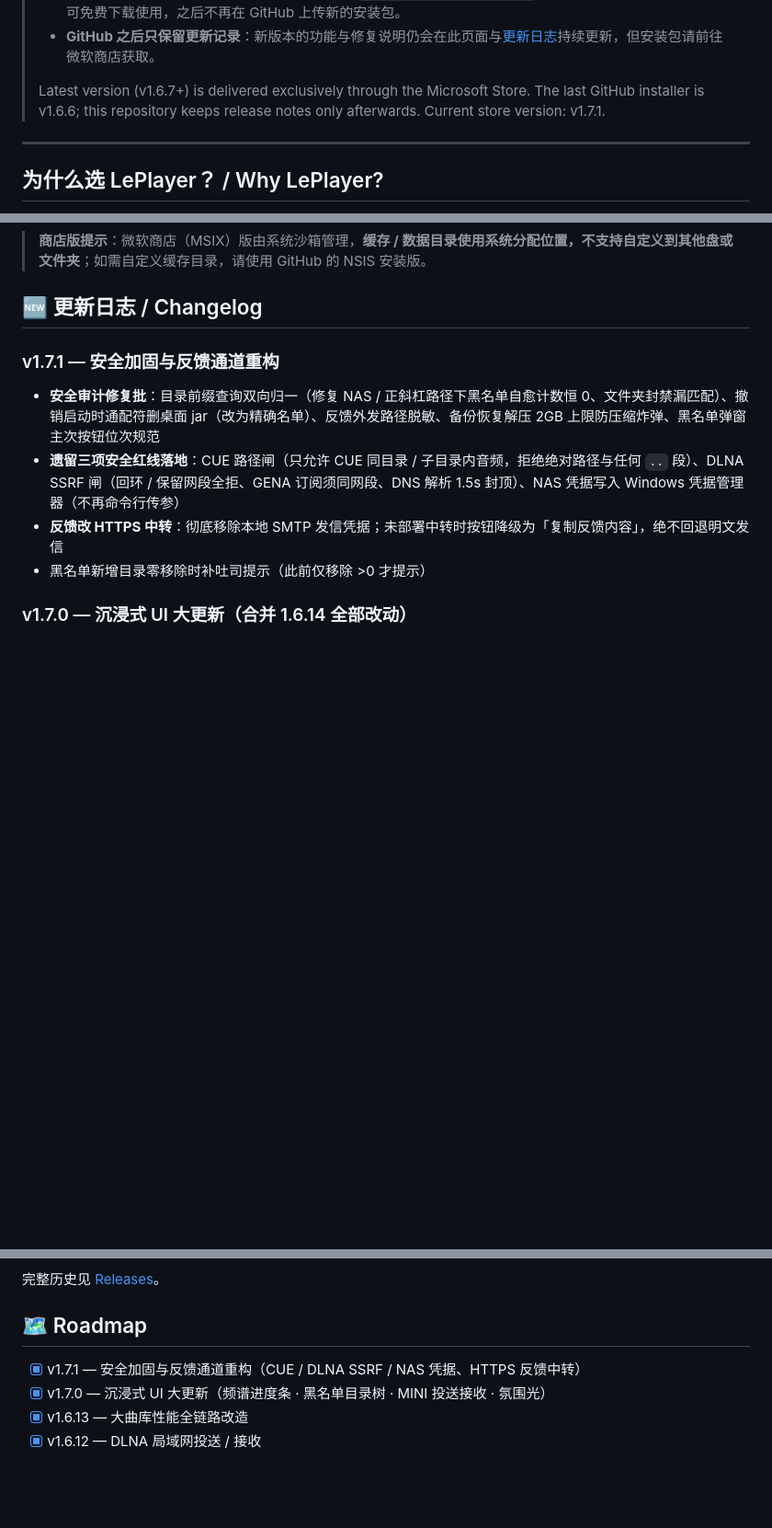
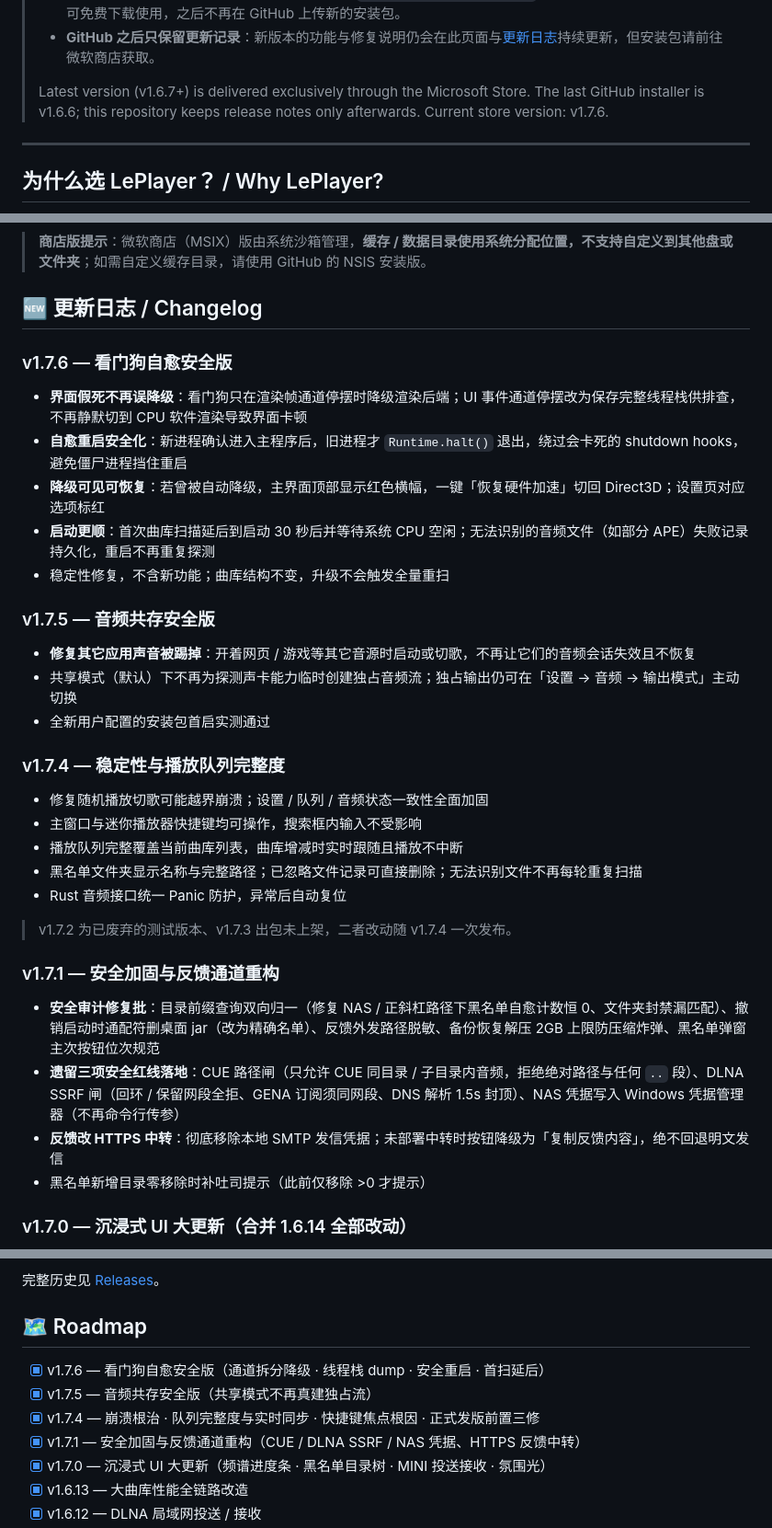
Before and after one commit to LePlayer-Studio/LePlayer, a Markdown page: README.md, 3 parts joined by grey strips. Shown at 92% size. GitHub-like rendering; blank space fills up the shorter version.

Commit message:
docs: 同步至 v1.7.6（版本徽章 / 下载说明 / Changelog / Roadmap）

```diff
--- a/README.md
+++ b/README.md
@@ -31,7 +31,7 @@ Kotlin × Rust 双引擎 · WASAPI 共享 / 独占 / ASIO 三后端 · 源率直
 > - **GitHub 最后一个安装包为 v1.6.6**：本页提供的 `LePlayer-Setup-1.6.6.exe` 是 GitHub 渠道的最终安装版，可免费下载使用，之后不再在 GitHub 上传新的安装包。
 > - **GitHub 之后只保留更新记录**：新版本的功能与修复说明仍会在此页面与[更新日志](#-更新日志--changelog)持续更新，但安装包请前往微软商店获取。
 >
-> Latest version (v1.6.7+) is delivered exclusively through the Microsoft Store. The last GitHub installer is v1.6.6; this repository keeps release notes only afterwards. Current store version: v1.7.1.
+> Latest version (v1.6.7+) is delivered exclusively through the Microsoft Store. The last GitHub installer is v1.6.6; this repository keeps release notes only afterwards. Current store version: v1.7.6.
 
 ---
 
@@ -144,6 +144,27 @@ Kotlin 与 Rust 各展所长——UI 用 Kotlin 快速迭代，音频链路用 R
 > **商店版提示**：微软商店（MSIX）版由系统沙箱管理，**缓存 / 数据目录使用系统分配位置，不支持自定义到其他盘或文件夹**；如需自定义缓存目录，请使用 GitHub 的 NSIS 安装版。
 
 ## 🆕 更新日志 / Changelog
+
+### v1.7.6 — 看门狗自愈安全版
+- **界面假死不再误降级**：看门狗只在渲染帧通道停摆时降级渲染后端；UI 事件通道停摆改为保存完整线程栈供排查，不再静默切到 CPU 软件渲染导致界面卡顿
+- **自愈重启安全化**：新进程确认进入主程序后，旧进程才 `Runtime.halt()` 退出，绕过会卡死的 shutdown hooks，避免僵尸进程挡住重启
+- **降级可见可恢复**：若曾被自动降级，主界面顶部显示红色横幅，一键「恢复硬件加速」切回 Direct3D；设置页对应选项标红
+- **启动更顺**：首次曲库扫描延后到启动 30 秒后并等待系统 CPU 空闲；无法识别的音频文件（如部分 APE）失败记录持久化，重启不再重复探测
+- 稳定性修复，不含新功能；曲库结构不变，升级不会触发全量重扫
+
+### v1.7.5 — 音频共存安全版
+- **修复其它应用声音被踢掉**：开着网页 / 游戏等其它音源时启动或切歌，不再让它们的音频会话失效且不恢复
+- 共享模式（默认）下不再为探测声卡能力临时创建独占音频流；独占输出仍可在「设置 → 音频 → 输出模式」主动切换
+- 全新用户配置的安装包首启实测通过
+
+### v1.7.4 — 稳定性与播放队列完整度
+- 修复随机播放切歌可能越界崩溃；设置 / 队列 / 音频状态一致性全面加固
+- 主窗口与迷你播放器快捷键均可操作，搜索框内输入不受影响
+- 播放队列完整覆盖当前曲库列表，曲库增减时实时跟随且播放不中断
+- 黑名单文件夹显示名称与完整路径；已忽略文件记录可直接删除；无法识别文件不再每轮重复扫描
+- Rust 音频接口统一 Panic 防护，异常后自动复位
+
+> v1.7.2 为已废弃的测试版本、v1.7.3 出包未上架，二者改动随 v1.7.4 一次发布。
 
 ### v1.7.1 — 安全加固与反馈通道重构
 
@@ -239,6 +260,9 @@ Kotlin 与 Rust 各展所长——UI 用 Kotlin 快速迭代，音频链路用 R
 
 ## 🗺️ Roadmap
 
+- [x] v1.7.6 — 看门狗自愈安全版（通道拆分降级 · 线程栈 dump · 安全重启 · 首扫延后）
+- [x] v1.7.5 — 音频共存安全版（共享模式不再真建独占流）
+- [x] v1.7.4 — 崩溃根治 · 队列完整度与实时同步 · 快捷键焦点根因 · 正式发版前置三修
 - [x] v1.7.1 — 安全加固与反馈通道重构（CUE / DLNA SSRF / NAS 凭据、HTTPS 反馈中转）
 - [x] v1.7.0 — 沉浸式 UI 大更新（频谱进度条 · 黑名单目录树 · MINI 投送接收 · 氛围光）
 - [x] v1.6.13 — 大曲库性能全链路改造
```
Also changed, not shown: other parts of README.md (+2 -2 lines).
